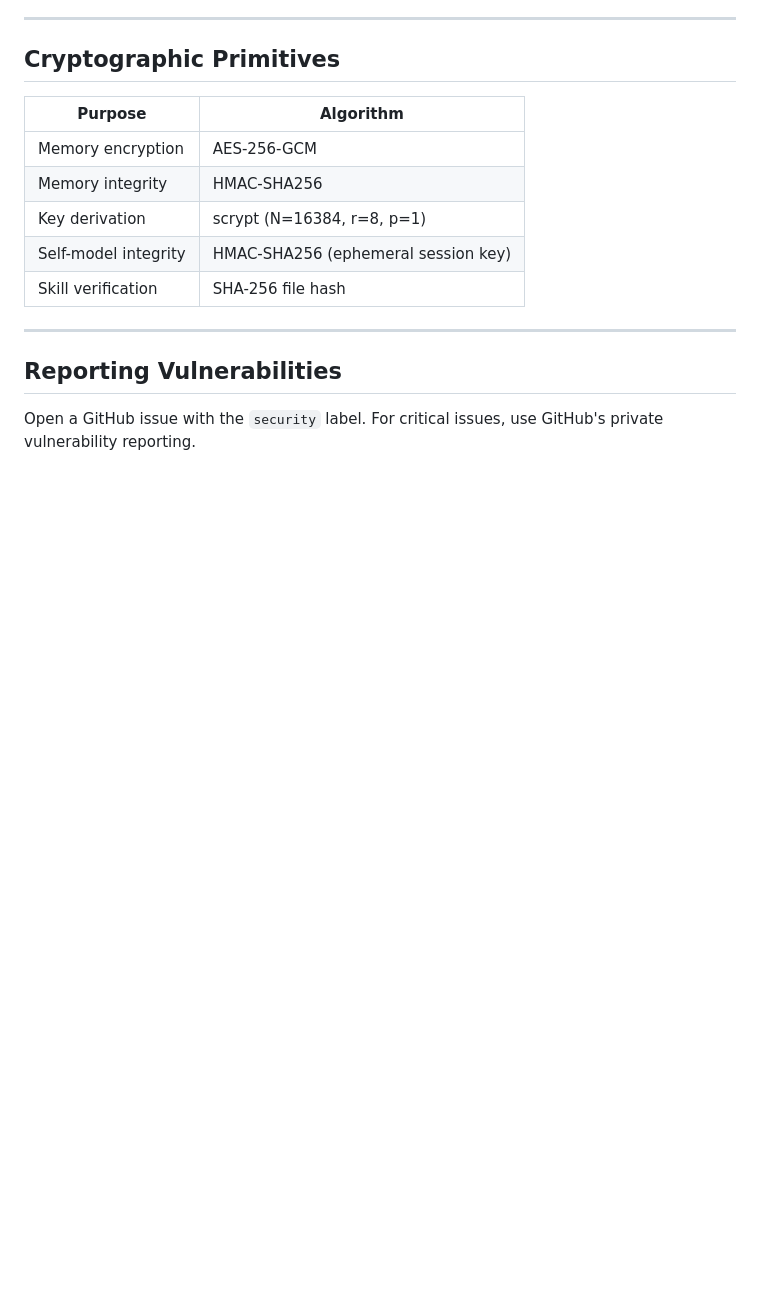
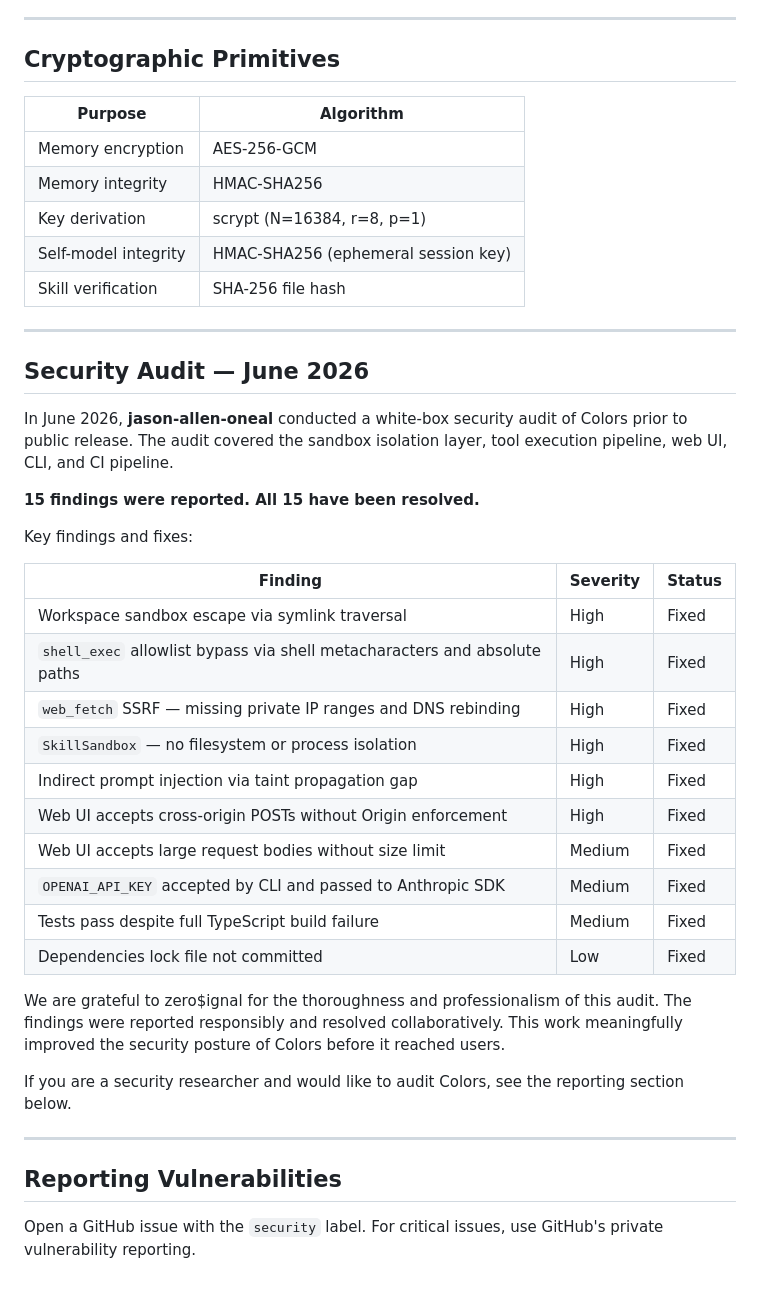
Before and after one commit to thecolourfoundation/Color, a Markdown page: SECURITY.md, the part around the change. Drawn GitHub-style; blank space fills up the shorter version.

```diff
--- a/SECURITY.md
+++ b/SECURITY.md
@@ -70,6 +70,33 @@ Every design decision here has a corresponding threat it closes.
 
 ---
 
+## Security Audit — June 2026
+
+In June 2026, **jason-allen-oneal** conducted a white-box security audit of Colors prior to public release. The audit covered the sandbox isolation layer, tool execution pipeline, web UI, CLI, and CI pipeline.
+
+**15 findings were reported. All 15 have been resolved.**
+
+Key findings and fixes:
+
+| Finding | Severity | Status |
+|---|---|---|
+| Workspace sandbox escape via symlink traversal | High | Fixed |
+| `shell_exec` allowlist bypass via shell metacharacters and absolute paths | High | Fixed |
+| `web_fetch` SSRF — missing private IP ranges and DNS rebinding | High | Fixed |
+| `SkillSandbox` — no filesystem or process isolation | High | Fixed |
+| Indirect prompt injection via taint propagation gap | High | Fixed |
+| Web UI accepts cross-origin POSTs without Origin enforcement | High | Fixed |
+| Web UI accepts large request bodies without size limit | Medium | Fixed |
+| `OPENAI_API_KEY` accepted by CLI and passed to Anthropic SDK | Medium | Fixed |
+| Tests pass despite full TypeScript build failure | Medium | Fixed |
+| Dependencies lock file not committed | Low | Fixed |
+
+We are grateful to zero$ignal for the thoroughness and professionalism of this audit. The findings were reported responsibly and resolved collaboratively. This work meaningfully improved the security posture of Colors before it reached users.
+
+If you are a security researcher and would like to audit Colors, see the reporting section below.
+
+---
+
 ## Reporting Vulnerabilities
 
 Open a GitHub issue with the `security` label. For critical issues, use GitHub's private vulnerability reporting.
```
